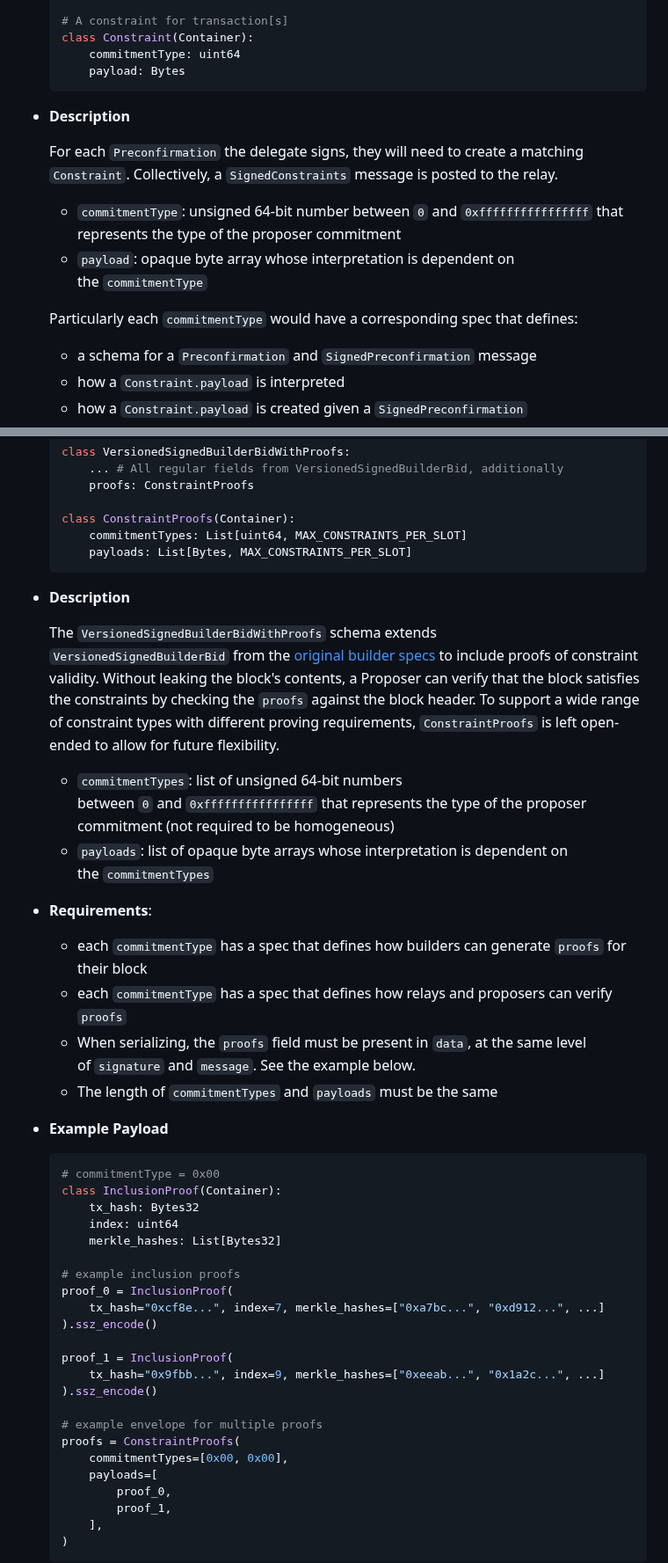
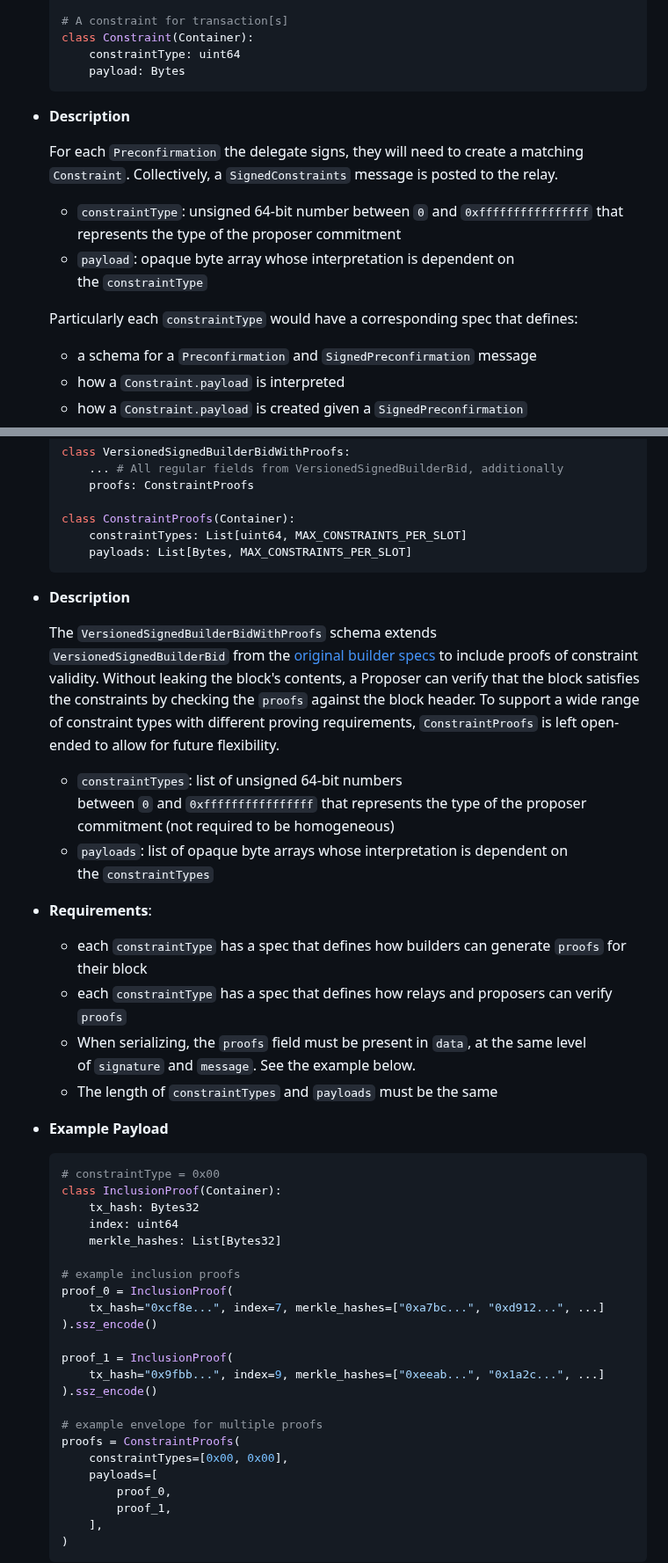
Before and after one commit to eth-fabric/constraints-specs, a Markdown page: specs/preconf-api.md, 2 parts joined by grey strips. Shown at 88% size. GitHub-like rendering.

Commit message:
rename commitmentType -> constraintType

````diff
--- a/specs/preconf-api.md
+++ b/specs/preconf-api.md
@@ -83,7 +83,7 @@ Endpoint for submitting a batch of constraints to the relay. The constraints are
 
     # A constraint for transaction[s]
     class Constraint(Container):
-        commitmentType: uint64
+        constraintType: uint64
         payload: Bytes
     ```
 
@@ -91,10 +91,10 @@ Endpoint for submitting a batch of constraints to the relay. The constraints are
 
     For each `Preconfirmation` the delegate signs, they will need to create a matching `Constraint`. Collectively, a `SignedConstraints` message is posted to the relay.
 
-    - `commitmentType`: unsigned 64-bit number between `0` and `0xffffffffffffffff` that represents the type of the proposer commitment
-    - `payload`: opaque byte array whose interpretation is dependent on the `commitmentType`
+    - `constraintType`: unsigned 64-bit number between `0` and `0xffffffffffffffff` that represents the type of the proposer commitment
+    - `payload`: opaque byte array whose interpretation is dependent on the `constraintType`
 
-    Particularly each `commitmentType` would have a corresponding spec that defines:
+    Particularly each `constraintType` would have a corresponding spec that defines:
     - a schema for a `Preconfirmation` and `SignedPreconfirmation` message
     - how a `Constraint.payload` is interpreted
     - how a `Constraint.payload` is created given a `SignedPreconfirmation`
@@ -162,7 +162,7 @@ Endpoint for requesting a builder bid with constraint proofs from a Relay.
         proofs: ConstraintProofs
 
     class ConstraintProofs(Container):
-        commitmentTypes: List[uint64, MAX_CONSTRAINTS_PER_SLOT]
+        constraintTypes: List[uint64, MAX_CONSTRAINTS_PER_SLOT]
         payloads: List[Bytes, MAX_CONSTRAINTS_PER_SLOT]
     ```
 
@@ -170,18 +170,18 @@ Endpoint for requesting a builder bid with constraint proofs from a Relay.
 
     The `VersionedSignedBuilderBidWithProofs` schema extends `VersionedSignedBuilderBid` from the [original builder specs](https://ethereum.github.io/builder-specs/#/Builder/getHeader) to include proofs of constraint validity. Without leaking the block's contents, a Proposer can verify that the block satisfies the constraints by checking the `proofs` against the block header. To support a wide range of constraint types with different proving requirements, `ConstraintProofs` is left open-ended to allow for future flexibility.
 
-    - `commitmentTypes`: list of unsigned 64-bit numbers between `0` and `0xffffffffffffffff` that represents the type of the proposer commitment (not required to be homogeneous)
-    - `payloads`: list of opaque byte arrays whose interpretation is dependent on the `commitmentTypes`
+    - `constraintTypes`: list of unsigned 64-bit numbers between `0` and `0xffffffffffffffff` that represents the type of the proposer commitment (not required to be homogeneous)
+    - `payloads`: list of opaque byte arrays whose interpretation is dependent on the `constraintTypes`
 
 - **Requirements**:
-    - each `commitmentType` has a spec that defines how builders can generate `proofs` for their block
-    - each `commitmentType` has a spec that defines how relays and proposers can verify `proofs`
+    - each `constraintType` has a spec that defines how builders can generate `proofs` for their block
+    - each `constraintType` has a spec that defines how relays and proposers can verify `proofs`
     - When serializing, the `proofs` field must be present in `data`, at the same level of `signature` and `message`. See the example below.
-    - The length of `commitmentTypes` and `payloads` must be the same
+    - The length of `constraintTypes` and `payloads` must be the same
 
 - **Example Payload**
     ```python
-    # commitmentType = 0x00
+    # constraintType = 0x00
     class InclusionProof(Container):
         tx_hash: Bytes32
         index: uint64
@@ -198,7 +198,7 @@ Endpoint for requesting a builder bid with constraint proofs from a Relay.
 
     # example envelope for multiple proofs
     proofs = ConstraintProofs(
-        commitmentTypes=[0x00, 0x00],
+        constraintTypes=[0x00, 0x00],
         payloads=[
             proof_0,
             proof_1,
````
Also changed, not shown: other parts of specs/preconf-api.md (+12 -12 lines).
